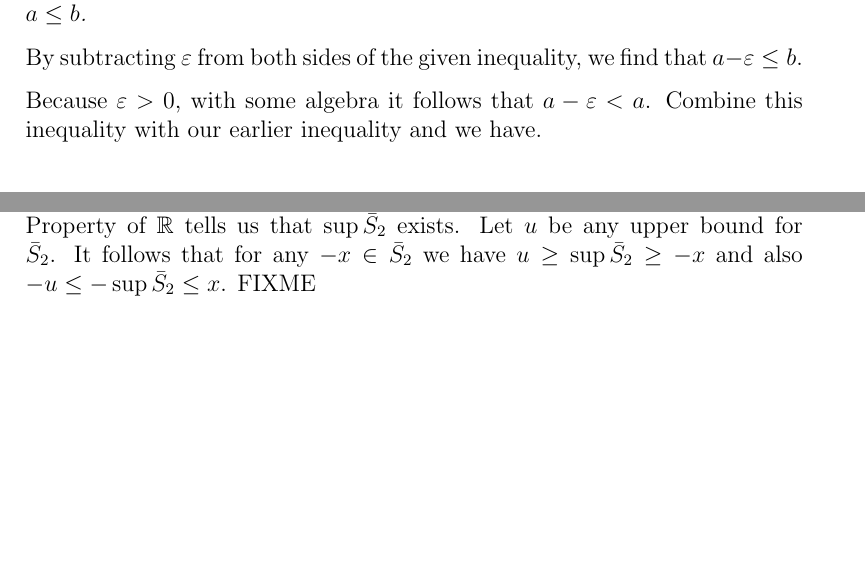
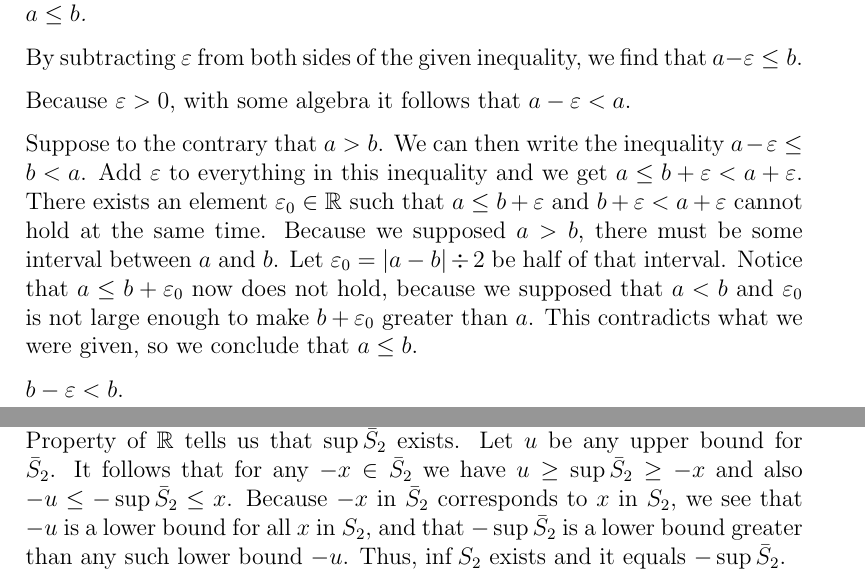
Before and after one commit to auntieNeo/school, a LaTeX problem sheet (math3326/assignment02.tex): two parts of pages 5 and 6 of 11 before the commit and two parts of pages 5 and 7 of 11 after it, joined at a grey line, cut so that both start at the same text, the shorter picture padded with empty space. Compiled offline with pdfLaTeX.

Commit message:
Progress on Exercise 18.

```diff
--- a/math3326/assignment02.tex
+++ b/math3326/assignment02.tex
@@ -176,7 +176,11 @@ Given $a, b \in \mathbb{R}$ such that for every $\varepsilon > 0$ we have $a \le
 
 By subtracting $\varepsilon$ from both sides of the given inequality, we find that $a - \varepsilon \leq b$.
 
-Because $\varepsilon > 0$, with some algebra it follows that $a - \varepsilon < a$. Combine this inequality with our earlier inequality and we have.
+Because $\varepsilon > 0$, with some algebra it follows that $a - \varepsilon < a$.
+
+Suppose to the contrary that $a > b$. We can then write the inequality $a - \varepsilon \leq b < a$. Add $\varepsilon$ to everything in this inequality and we get $a \leq b + \varepsilon < a + \varepsilon$. There exists an element $\varepsilon_0 \in \mathbb{R}$ such that $a \leq b + \varepsilon$ and $b + \varepsilon < a + \varepsilon$ cannot hold at the same time. Because we supposed $a > b$, there must be some interval between $a$ and $b$. Let $\varepsilon_0 = \left|a - b\right| \div 2$ be half of that interval. Notice that $a \leq b + \varepsilon_0$ now does not hold, because we supposed that $a < b$ and $\varepsilon_0$ is not large enough to make $b + \varepsilon_0$ greater than $a$. This contradicts what we were given, so we conclude that $a \leq b$.
+
+$b - \varepsilon < b$.
 
 \section*{Section 2.2 Exercises 5 and 8}
 
@@ -213,7 +217,7 @@ $S_2$ does have lower bounds. The number -1 is a lower bound for $S_2$, because
 
 $S_2$ does not have upper bounds. Let $S_N$ be the set $\left\{n \in \mathbb{N} : n \in S_2\right\}$. The number $1$ is in the set $S_N$ because $1$ is in the set $S_2$. Let $n_0$ be any number in $S_N$. Because $n_0$ is an element of $S_N$, $n_0$ must be greater than $0$. We see immediately that $n_0 + 1$ is also greater than $0$, which means $n_0 + 1 \in S_2$ and thus $n_0 + 1 \in S_N$. By Mathematical Induction, $S_N = \mathbb{N}$, and we see that $\mathbb{N} \subset S_2$. Because $\mathbb{N}$ has no upper bounds, we conclude that $S_2$ has no upper bounds.
 
-$\inf S_2$ does exist. Let $\bar{S}_2$ be the set $\left\{x : -x \in S_2\right\}$. Any lower bound $l \in S_2$ corresponds to an upper bound $-l \in \bar{S}_2$, because for every $x \in S_2$, we have $l \leq x$ and $-l \geq -x$. Because $\bar{S}_2$ is bounded above, the Completeness Property of $\mathbb{R}$ tells us that $\sup \bar{S}_2$ exists. Let $u$ be any upper bound for $\bar{S}_2$. It follows that for any $-x \in \bar{S}_2$ we have $u \geq \sup \bar{S}_2 \geq -x$ and also $-u \leq -\sup\bar{S}_2 \leq x$. FIXME
+$\inf S_2$ does exist. Let $\bar{S}_2$ be the set $\left\{x : -x \in S_2\right\}$. Any lower bound $l \in S_2$ corresponds to an upper bound $-l \in \bar{S}_2$, because for every $x \in S_2$, we have $l \leq x$ and $-l \geq -x$. Because $\bar{S}_2$ is bounded above, the Completeness Property of $\mathbb{R}$ tells us that $\sup \bar{S}_2$ exists. Let $u$ be any upper bound for $\bar{S}_2$. It follows that for any $-x \in \bar{S}_2$ we have $u \geq \sup \bar{S}_2 \geq -x$ and also $-u \leq -\sup\bar{S}_2 \leq x$. Because $-x$ in $\bar{S}_2$ corresponds to $x$ in $S_2$, we see that $-u$ is a lower bound for all $x$ in $S_2$, and that $-\sup\bar{S}_2$ is a lower bound greater than any such lower bound $-u$. Thus, $\inf S_2$ exists and it equals $-\sup\bar{S}_2$.
 
 $\sup S_2$ does not exist, because $S_2$ does not have any upper bounds.
 
```
Also changed, not shown: math3326/assignment02.tex (2 more changed lines).
